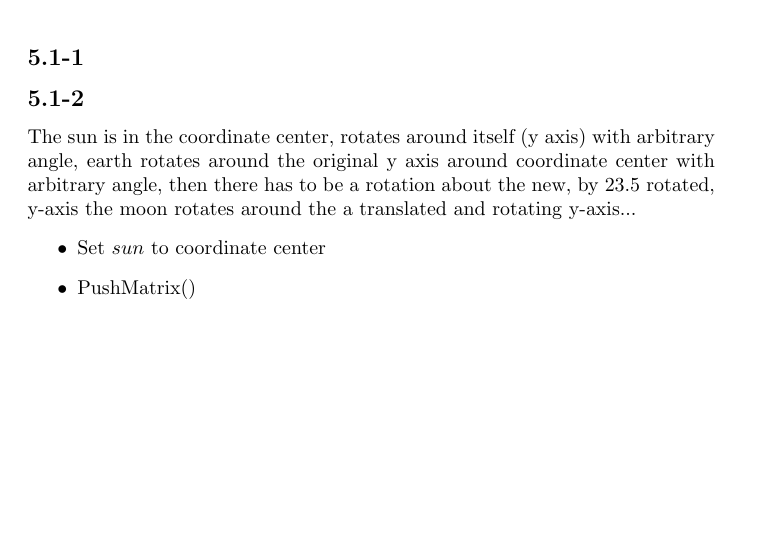
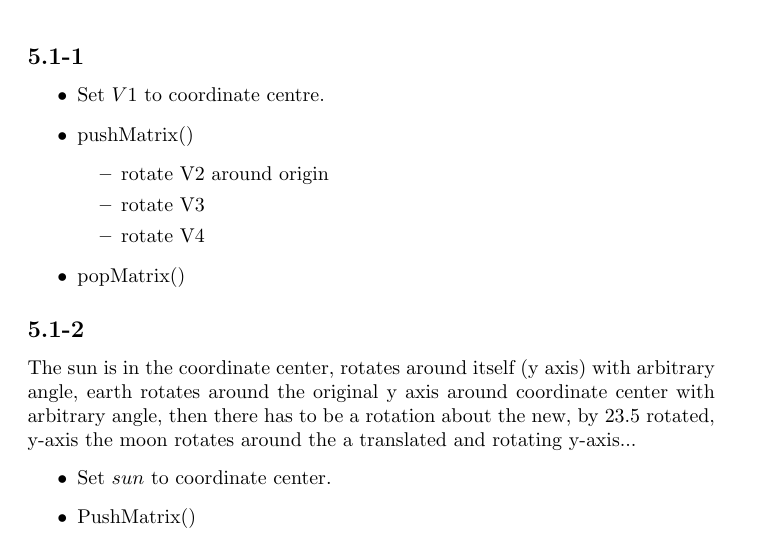
Before and after one commit to Metadelee/ICG, a LaTeX document (05/ex05.tex): part of page 3 of 4, cut so that both start at the same text, the shorter picture padded with empty space. The pictures show the PDF file 05/ex05.pdf that the author committed with the source.

Commit message:
Add missing solution to 1.1 (Pesudo Code for quadrangle)

```diff
--- a/05/ex05.tex
+++ b/05/ex05.tex
@@ -22,10 +22,21 @@
 \includegraphics[width=\linewidth]{ex_05_1_2}\\
 
 \subsection*{5.1-1}
+\begin{itemize}
+	\item Set $V1$ to coordinate centre.
+	\item pushMatrix()
+	\begin{itemize}
+		\item rotate V2 around origin
+		\item rotate V3
+		\item rotate V4
+	\end{itemize}
+	\item popMatrix()
+\end{itemize}
+
 
 \subsection*{5.1-2} The sun is in the coordinate center, rotates around itself (y axis) with arbitrary angle, earth rotates around the original y axis around coordinate center with arbitrary angle, then there has to be a rotation about the new, by 23.5° rotated, y-axis the moon rotates around the a translated and rotating y-axis...
 \begin{itemize}
-\item Set $sun$ to coordinate center
+\item Set $sun$ to coordinate center.
 \item PushMatrix()
 \begin{itemize}
 \item Rotate $sun$ about angle $\phi_{sun}$ around y-axis
```
Also changed, not shown: 05/ex05.pdf, 3 other files.
